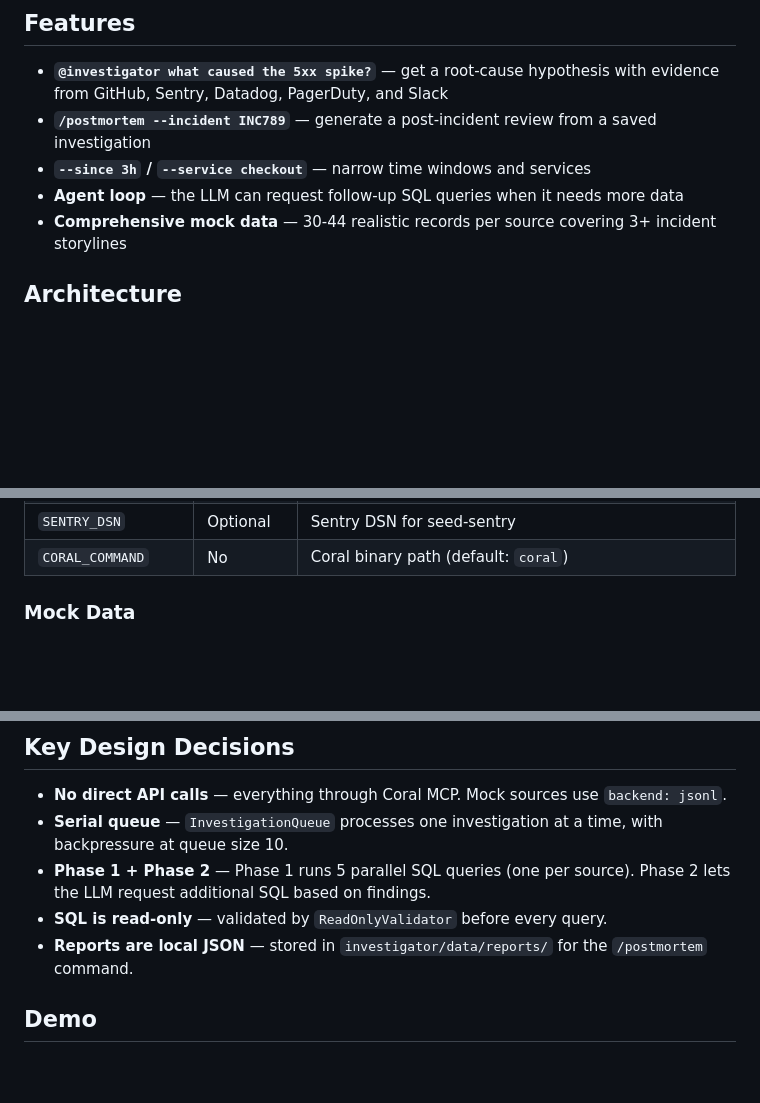
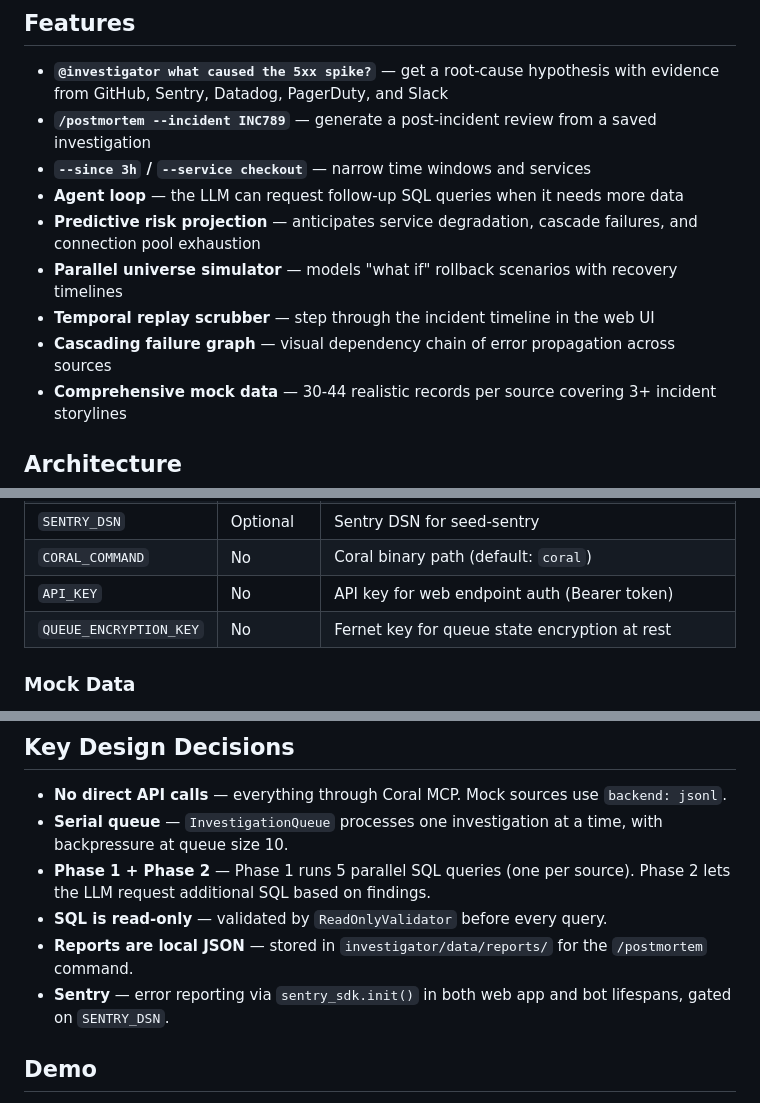
Before and after one commit to yunus25jmi1/Incident-Root-Cause-Investigator-Pro, a Markdown page: README.md, 3 parts joined by grey strips. Drawn GitHub-style; blank space fills up the shorter version.

```diff
--- a/README.md
+++ b/README.md
@@ -12,6 +12,10 @@ A Slack-native AI agent that automates incident root‑cause investigation by jo
 - **`/postmortem --incident INC789`** — generate a post-incident review from a saved investigation
 - **`--since 3h` / `--service checkout`** — narrow time windows and services
 - **Agent loop** — the LLM can request follow-up SQL queries when it needs more data
+- **Predictive risk projection** — anticipates service degradation, cascade failures, and connection pool exhaustion
+- **Parallel universe simulator** — models "what if" rollback scenarios with recovery timelines
+- **Temporal replay scrubber** — step through the incident timeline in the web UI
+- **Cascading failure graph** — visual dependency chain of error propagation across sources
 - **Comprehensive mock data** — 30-44 realistic records per source covering 3+ incident storylines
 
 ## Architecture
@@ -80,6 +84,8 @@ make run
 | `USE_MOCK_SOURCES` | No | Set to `true` to query mock sources instead of live APIs (default: `true`) |
 | `SENTRY_DSN` | Optional | Sentry DSN for seed-sentry |
 | `CORAL_COMMAND` | No | Coral binary path (default: `coral`) |
+| `API_KEY` | No | API key for web endpoint auth (Bearer token) |
+| `QUEUE_ENCRYPTION_KEY` | No | Fernet key for queue state encryption at rest |
 
 ### Mock Data
 
@@ -147,6 +180,7 @@ investigator/
 - **Phase 1 + Phase 2** — Phase 1 runs 5 parallel SQL queries (one per source). Phase 2 lets the LLM request additional SQL based on findings.
 - **SQL is read-only** — validated by `ReadOnlyValidator` before every query.
 - **Reports are local JSON** — stored in `investigator/data/reports/` for the `/postmortem` command.
+- **Sentry** — error reporting via `sentry_sdk.init()` in both web app and bot lifespans, gated on `SENTRY_DSN`.
 
 ## Demo
 
```
Also changed, not shown: other parts of README.md (+31 -4 lines).
